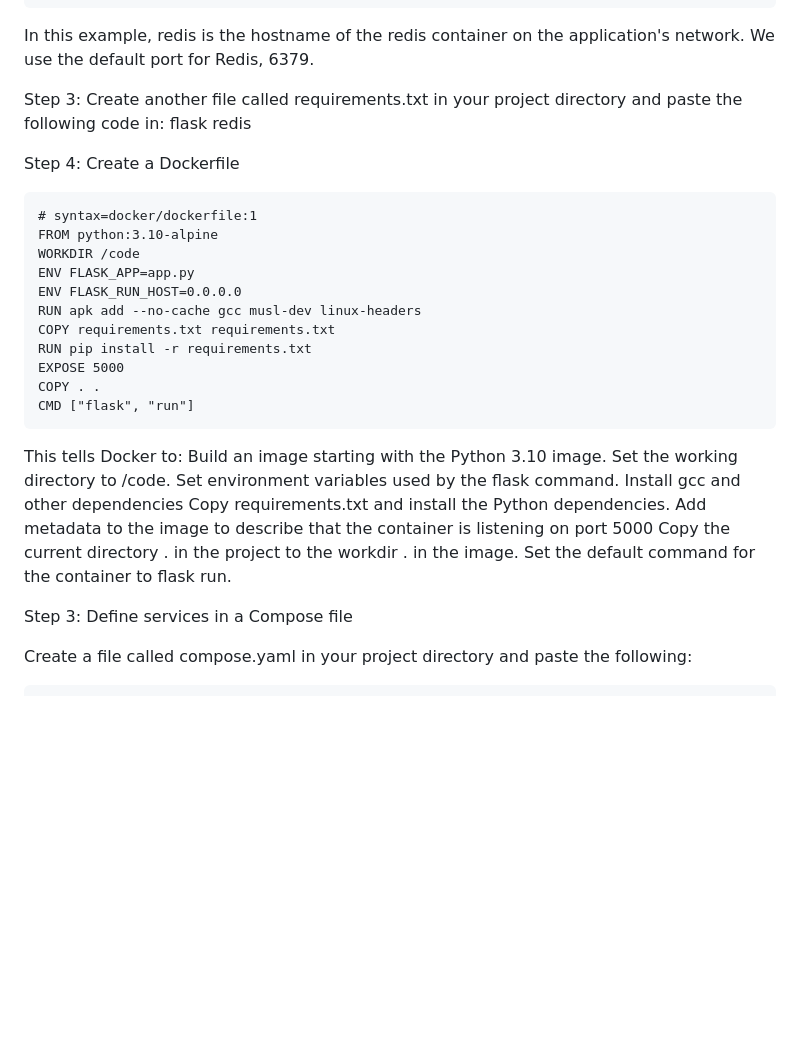
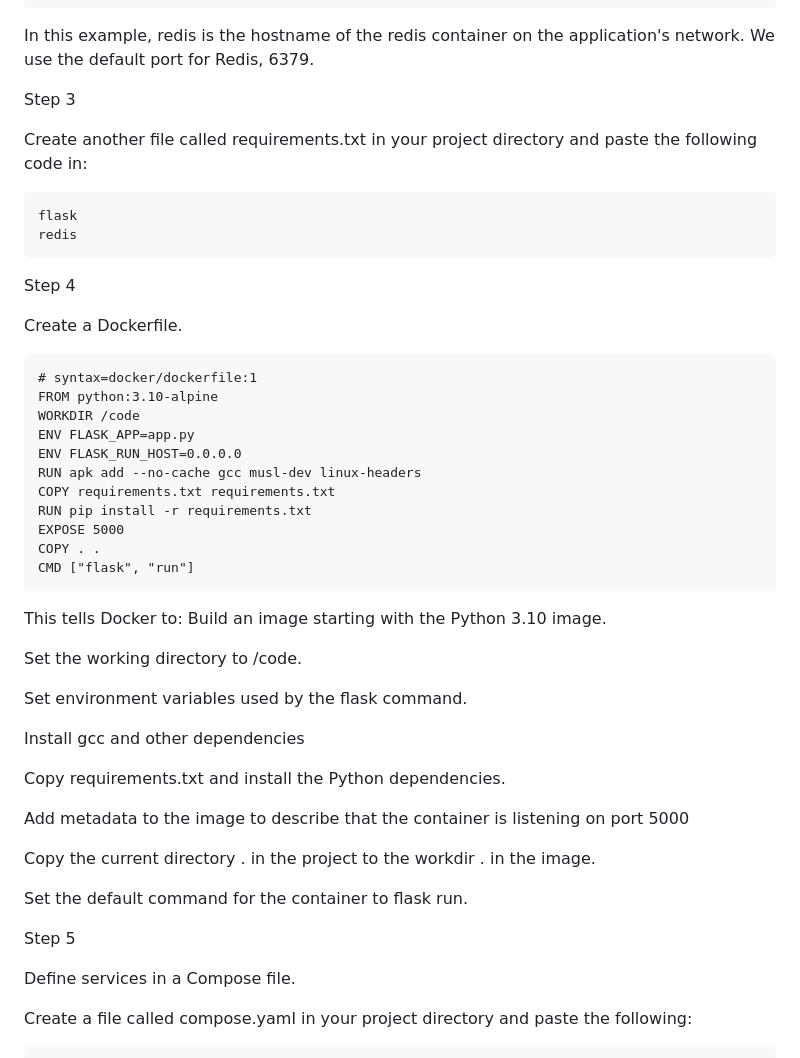
Before and after one commit to alessiomora/Esercizi, a Markdown page: docker-compose-example/README.md, the part around the change printed below. GitHub-like rendering; blank space fills up the shorter version.

````diff
--- a/docker-compose-example/README.md
+++ b/docker-compose-example/README.md
@@ -32,11 +38,17 @@ def hello():
 In this example, redis is the hostname of
 the redis container on the application's network. We use the default port for Redis, 6379.
 
-Step 3: Create another file called requirements.txt in your project directory and paste the following code in:
+Step 3
+
+Create another file called requirements.txt in your project directory and paste the following code in:
+```
 flask
 redis
+```
 
-Step 4: Create a Dockerfile
+Step 4
+
+Create a Dockerfile.
 ```
 # syntax=docker/dockerfile:1
 FROM python:3.10-alpine
@@ -52,15 +64,24 @@ CMD ["flask", "run"]
 ```
 This tells Docker to:
 Build an image starting with the Python 3.10 image.
+
 Set the working directory to /code.
+
 Set environment variables used by the flask command.
+
 Install gcc and other dependencies
+
 Copy requirements.txt and install the Python dependencies.
+
 Add metadata to the image to describe that the container is listening on port 5000
+
 Copy the current directory . in the project to the workdir . in the image.
+
 Set the default command for the container to flask run.
 
-Step 3: Define services in a Compose file
+Step 5
+
+Define services in a Compose file.
 
 Create a file called compose.yaml in your project directory and paste the following:
 
````
Also changed, not shown: other parts of docker-compose-example/README.md (+33 -10 lines).
